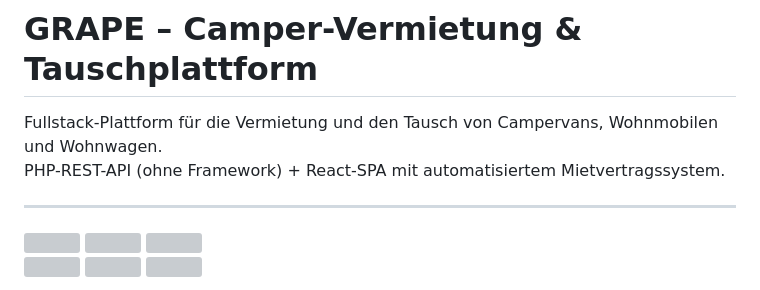
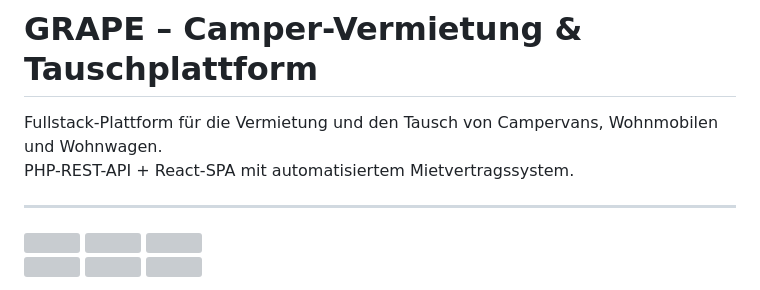
Before and after one commit to EtherEngine/grape-camper-platform, a Markdown page: README.md, the part around the change. Rendered like a GitHub page; grey boxes are pictures that could not be loaded.

```diff
--- a/README.md
+++ b/README.md
@@ -1,7 +1,7 @@
 # GRAPE – Camper-Vermietung & Tauschplattform
 
 Fullstack-Plattform für die Vermietung und den Tausch von Campervans, Wohnmobilen und Wohnwagen.
-PHP-REST-API (ohne Framework) + React-SPA mit automatisiertem Mietvertragssystem.
+PHP-REST-API + React-SPA mit automatisiertem Mietvertragssystem.
 
 ---
 <div style="display: flex; gap: 10px; margin-bottom: 10px;">
```
